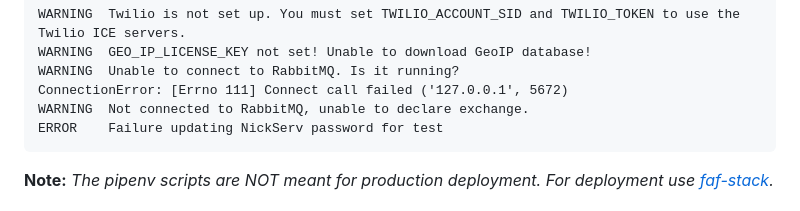
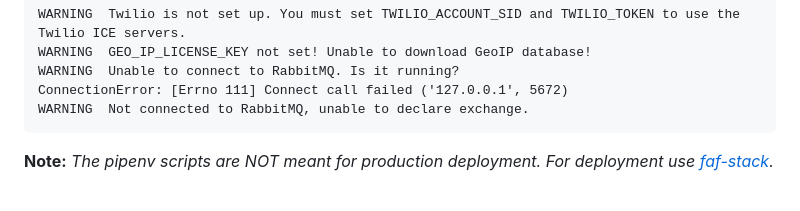
Before and after one commit to FAForever/server, a Markdown page: DEVELOPMENT.md, the part around the change. Drawn GitHub-style.

Commit message:
Remove note about IRC error message from doc

````diff
--- a/DEVELOPMENT.md
+++ b/DEVELOPMENT.md
@@ -87,7 +87,6 @@ WARNING  GEO_IP_LICENSE_KEY not set! Unable to download GeoIP database!
 WARNING  Unable to connect to RabbitMQ. Is it running?
 ConnectionError: [Errno 111] Connect call failed ('127.0.0.1', 5672)
 WARNING  Not connected to RabbitMQ, unable to declare exchange.
-ERROR    Failure updating NickServ password for test
 ```
 
 **Note:** *The pipenv scripts are NOT meant for production deployment. For
````
